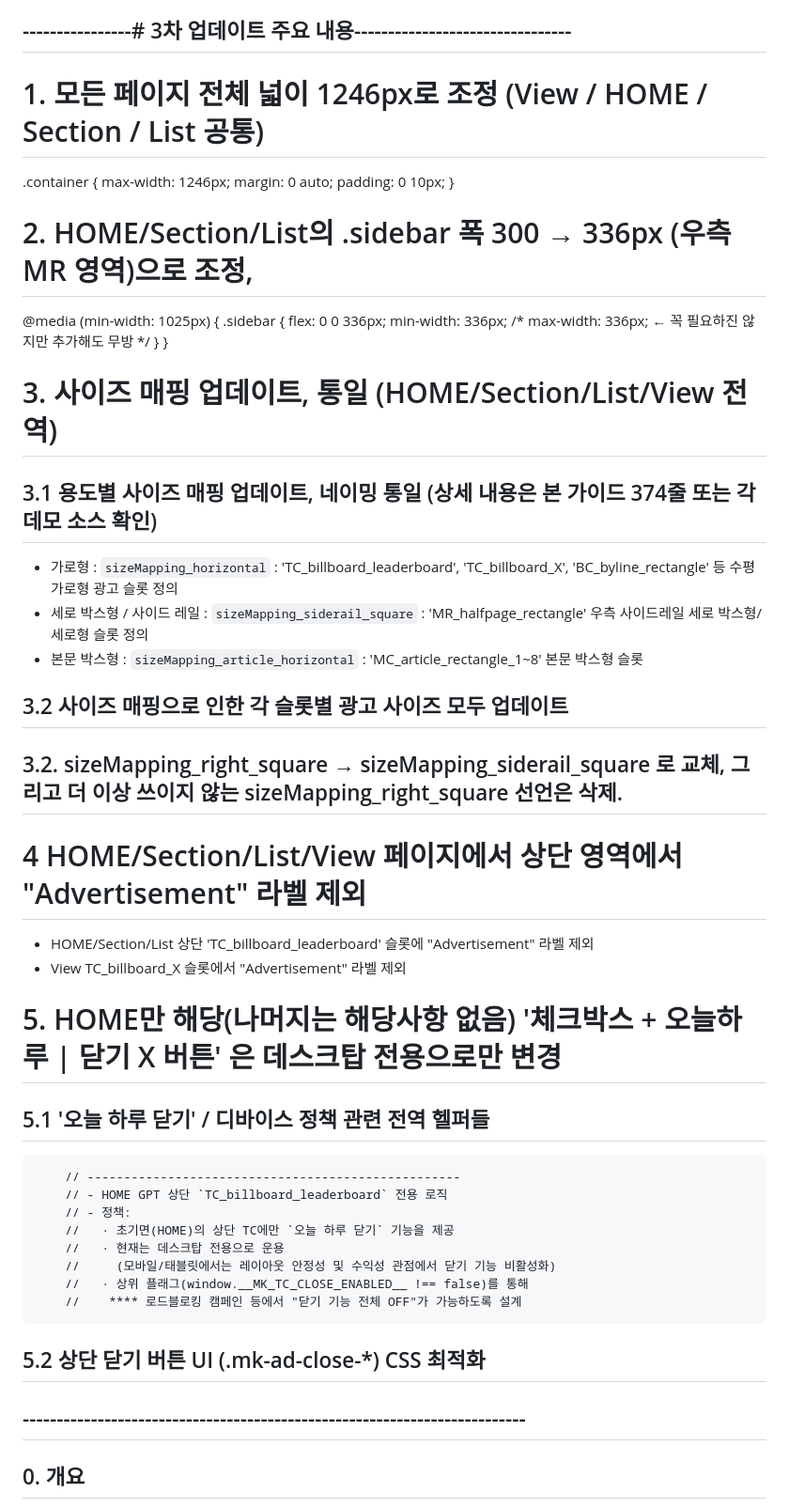
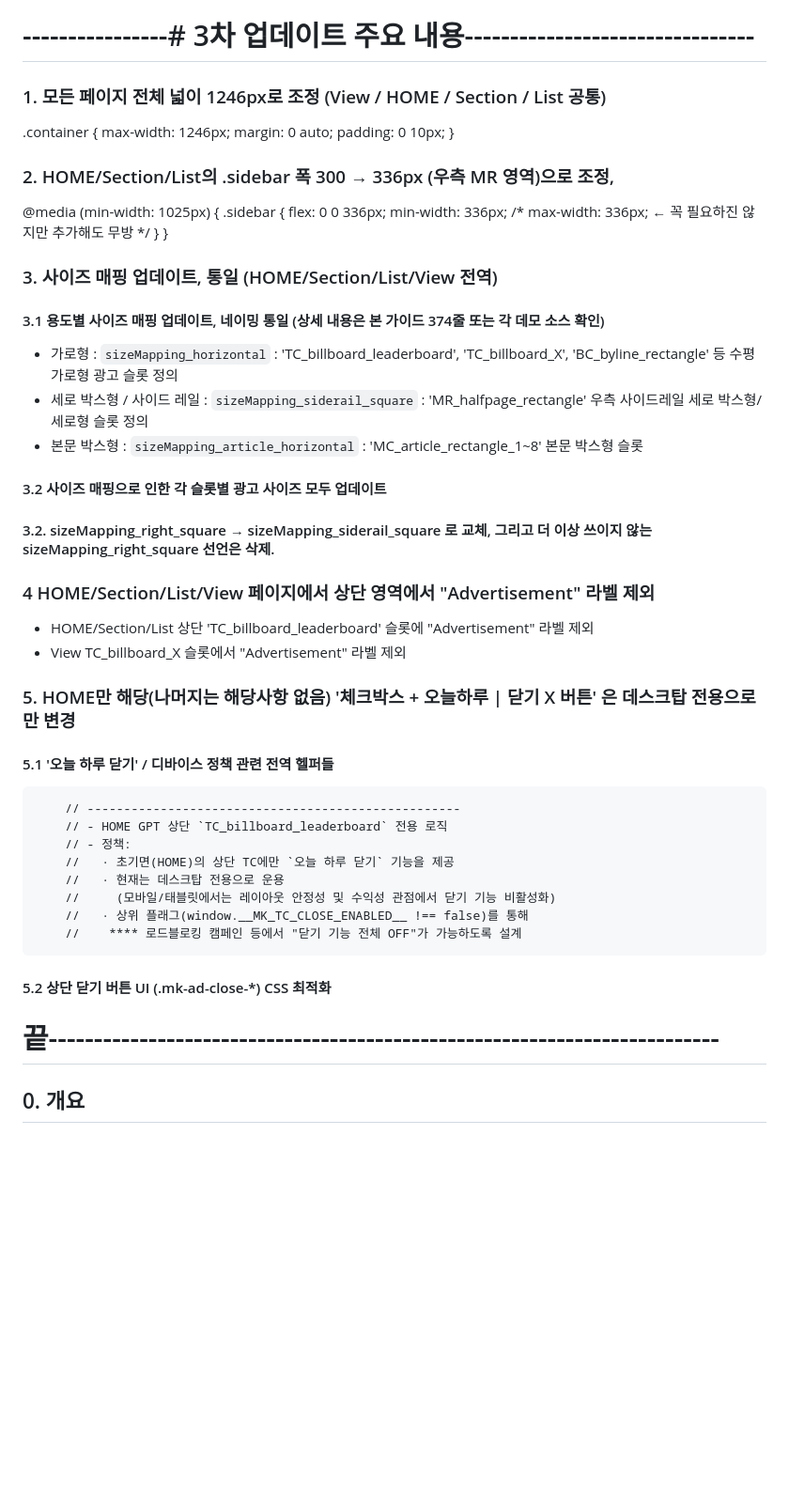
Before and after one commit to aura153/Tabula_Rasa, a Markdown page: docs/Tabula_IMPLEMENTATION_GUIDE.md, the part around the change printed below. Shown: that part at 94% size. Rendered like a GitHub page; blank space fills up the shorter version.

Commit message:
3차 업데이트 : 2025.12.09 15:00 PM

```diff
--- a/docs/Tabula_IMPLEMENTATION_GUIDE.md
+++ b/docs/Tabula_IMPLEMENTATION_GUIDE.md
@@ -5,11 +5,11 @@
 - 광고코드의 생성 및 광고 메커니즘, 광고로딩만 구현
 - UI 및 디자인에 대한 고려는 제외, 광고 사이즈, 형태, 위치 등은 추후 최적화 진행
 
-## ----------------# 3차 업데이트 주요 내용--------------------------------
-# 1. 모든 페이지 전체 넓이 1246px로 조정 (View / HOME / Section / List 공통)
+# ----------------# 3차 업데이트 주요 내용--------------------------------
+### 1. 모든 페이지 전체 넓이 1246px로 조정 (View / HOME / Section / List 공통)
 .container { max-width: 1246px; margin: 0 auto; padding: 0 10px; }
 
-# 2. HOME/Section/List의 .sidebar 폭 300 → 336px (우측 MR 영역)으로 조정,
+### 2. HOME/Section/List의 .sidebar 폭 300 → 336px (우측 MR 영역)으로 조정,
 @media (min-width: 1025px) {
     .sidebar {
         flex: 0 0 336px;
@@ -18,21 +18,21 @@
     }
 }
 
-# 3. 사이즈 매핑 업데이트, 통일 (HOME/Section/List/View 전역)
-  ## 3.1 용도별 사이즈 매핑 업데이트, 네이밍 통일 (상세 내용은 본 가이드 374줄 또는 각 데모 소스 확인)
+### 3. 사이즈 매핑 업데이트, 통일 (HOME/Section/List/View 전역)
+  #### 3.1 용도별 사이즈 매핑 업데이트, 네이밍 통일 (상세 내용은 본 가이드 374줄 또는 각 데모 소스 확인)
   - 가로형 : `sizeMapping_horizontal` : 'TC_billboard_leaderboard', 'TC_billboard_X', 'BC_byline_rectangle' 등 수평 가로형 광고 슬롯 정의
   - 세로 박스형 / 사이드 레일 :  `sizeMapping_siderail_square` : 'MR_halfpage_rectangle' 우측 사이드레일 세로 박스형/세로형 슬롯 정의
   - 본문 박스형 : `sizeMapping_article_horizontal` : 'MC_article_rectangle_1~8' 본문 박스형 슬롯
-  ## 3.2 사이즈 매핑으로 인한 각 슬롯별 광고 사이즈 모두 업데이트
-  ## 3.2. sizeMapping_right_square → sizeMapping_siderail_square 로 교체, 그리고 더 이상 쓰이지 않는 sizeMapping_right_square 선언은 삭제.
+  #### 3.2 사이즈 매핑으로 인한 각 슬롯별 광고 사이즈 모두 업데이트
+  #### 3.2. sizeMapping_right_square → sizeMapping_siderail_square 로 교체, 그리고 더 이상 쓰이지 않는 sizeMapping_right_square 선언은 삭제.
 
-# 4 HOME/Section/List/View 페이지에서 상단 영역에서  "Advertisement" 라벨 제외
+### 4 HOME/Section/List/View 페이지에서 상단 영역에서  "Advertisement" 라벨 제외
 - HOME/Section/List 상단 'TC_billboard_leaderboard' 슬롯에 "Advertisement" 라벨 제외
 -  View  TC_billboard_X  슬롯에서  "Advertisement" 라벨 제외
 
-# 5. HOME만 해당(나머지는 해당사항 없음)  '체크박스 + 오늘하루 | 닫기 X 버튼' 은 데스크탑 전용으로만 변경
+### 5. HOME만 해당(나머지는 해당사항 없음)  '체크박스 + 오늘하루 | 닫기 X 버튼' 은 데스크탑 전용으로만 변경
 
-  ## 5.1 '오늘 하루 닫기' / 디바이스 정책 관련 전역 헬퍼들
+  #### 5.1 '오늘 하루 닫기' / 디바이스 정책 관련 전역 헬퍼들
         // ---------------------------------------------------
         // - HOME GPT 상단 `TC_billboard_leaderboard` 전용 로직
         // - 정책:
@@ -41,8 +41,8 @@
         //     (모바일/태블릿에서는 레이아웃 안정성 및 수익성 관점에서 닫기 기능 비활성화)
         //   · 상위 플래그(window.__MK_TC_CLOSE_ENABLED__ !== false)를 통해
         //    **** 로드블로킹 캠페인 등에서 "닫기 기능 전체 OFF"가 가능하도록 설계
-  ## 5.2 상단 닫기 버튼 UI (.mk-ad-close-*) CSS 최적화
-## --------------------------------------------------------------------------
+  #### 5.2 상단 닫기 버튼 UI (.mk-ad-close-*) CSS 최적화
+# 끝--------------------------------------------------------------------------
 
 
 ## 0. 개요
```
Also changed, not shown: other parts of docs/Tabula_IMPLEMENTATION_GUIDE.md (+1 -1 lines).
